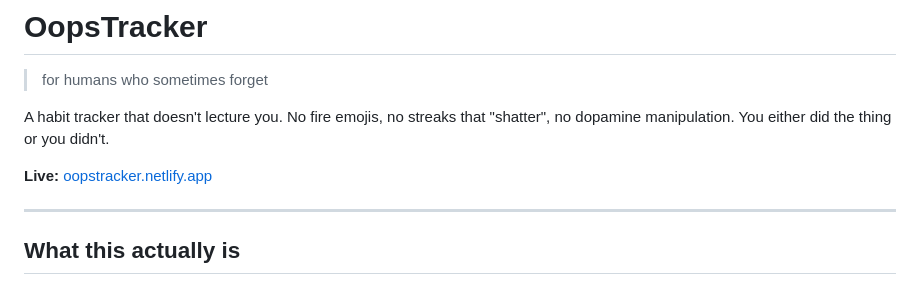
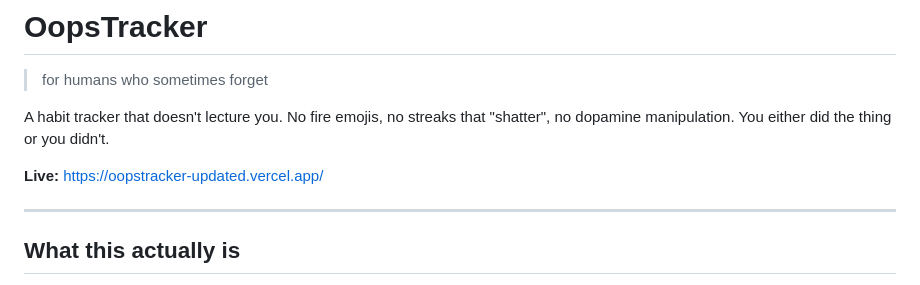
Before and after one commit to NewlAsh/OopsTracker, a Markdown page: README.md, the part around the change. GitHub-like rendering.

Commit message:
final vercel URL

```diff
--- a/README.md
+++ b/README.md
@@ -4,7 +4,7 @@
 
 A habit tracker that doesn't lecture you. No fire emojis, no streaks that "shatter", no dopamine manipulation. You either did the thing or you didn't.
 
-**Live:** [oopstracker.netlify.app](oops-tracker-two.vercel.app)
+**Live:** [https://oopstracker-updated.vercel.app/](https://oopstracker-updated.vercel.app/)
 
 ---
 
```
